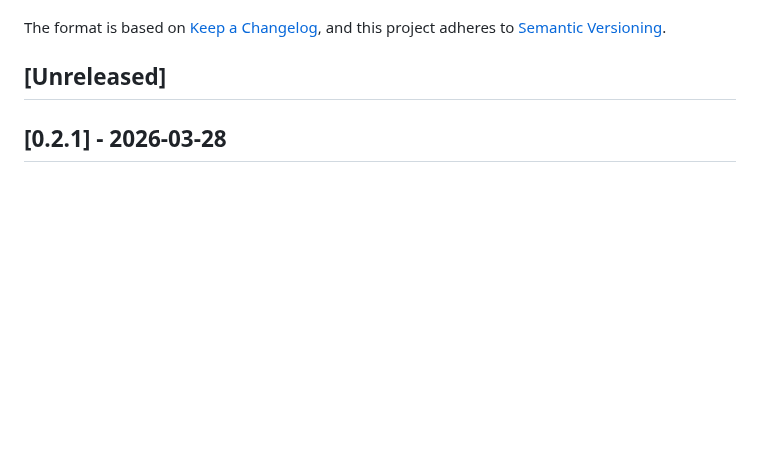
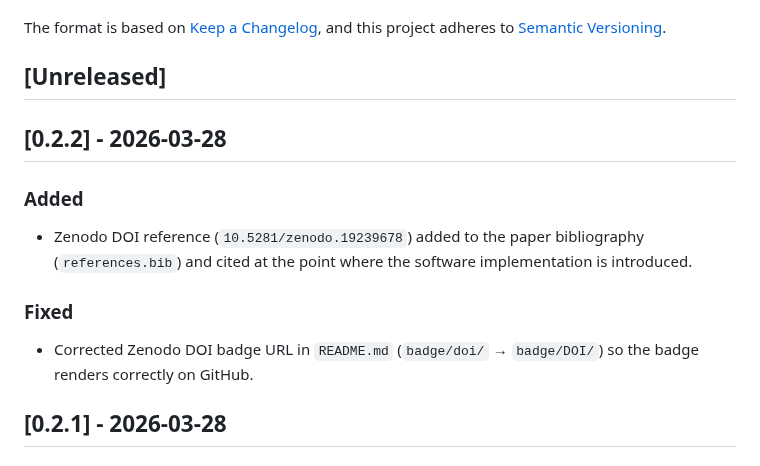
Before and after one commit to WeberElectrodynamics/WeberElectrodynamics.jl, a Markdown page: CHANGELOG.md, the part around the change. Drawn GitHub-style; blank space fills up the shorter version.

Commit message:
docs: update changelog for v0.2.2
Co-Authored-By: Claude Sonnet 4.6 <noreply@anthropic.com>

```diff
--- a/CHANGELOG.md
+++ b/CHANGELOG.md
@@ -6,6 +6,14 @@ The format is based on [Keep a Changelog](https://keepachangelog.com/en/1.0.0/),
 and this project adheres to [Semantic Versioning](https://semver.org/spec/v2.0.0.html).
 
 ## [Unreleased]
+
+## [0.2.2] - 2026-03-28
+
+### Added
+- Zenodo DOI reference (`10.5281/zenodo.19239678`) added to the paper bibliography (`references.bib`) and cited at the point where the software implementation is introduced.
+
+### Fixed
+- Corrected Zenodo DOI badge URL in `README.md` (`badge/doi/` → `badge/DOI/`) so the badge renders correctly on GitHub.
 
 ## [0.2.1] - 2026-03-28
 
```
